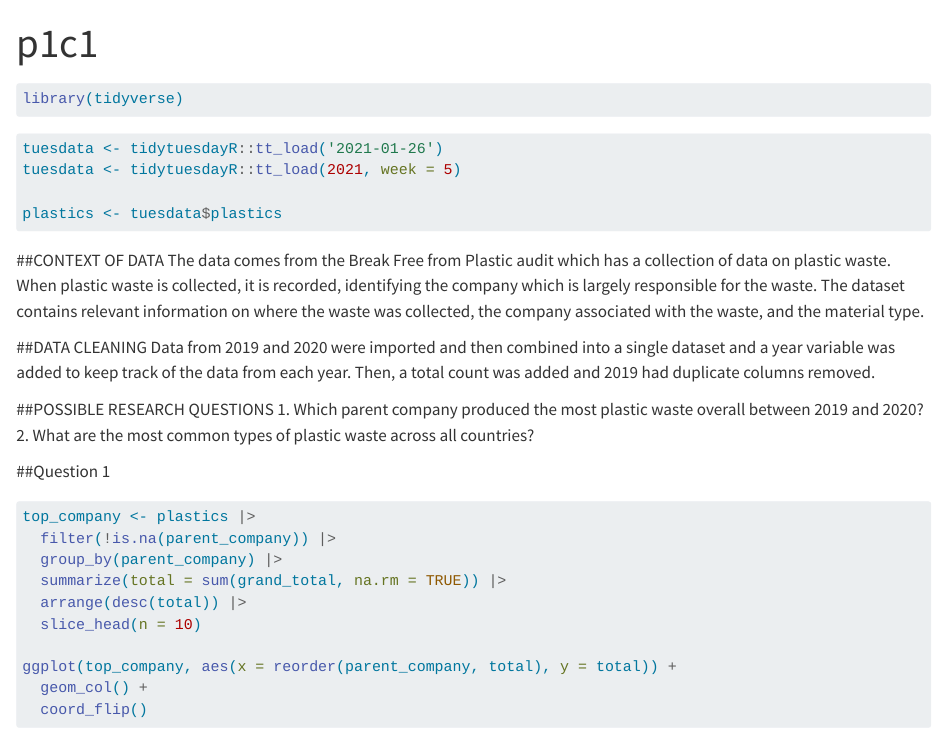
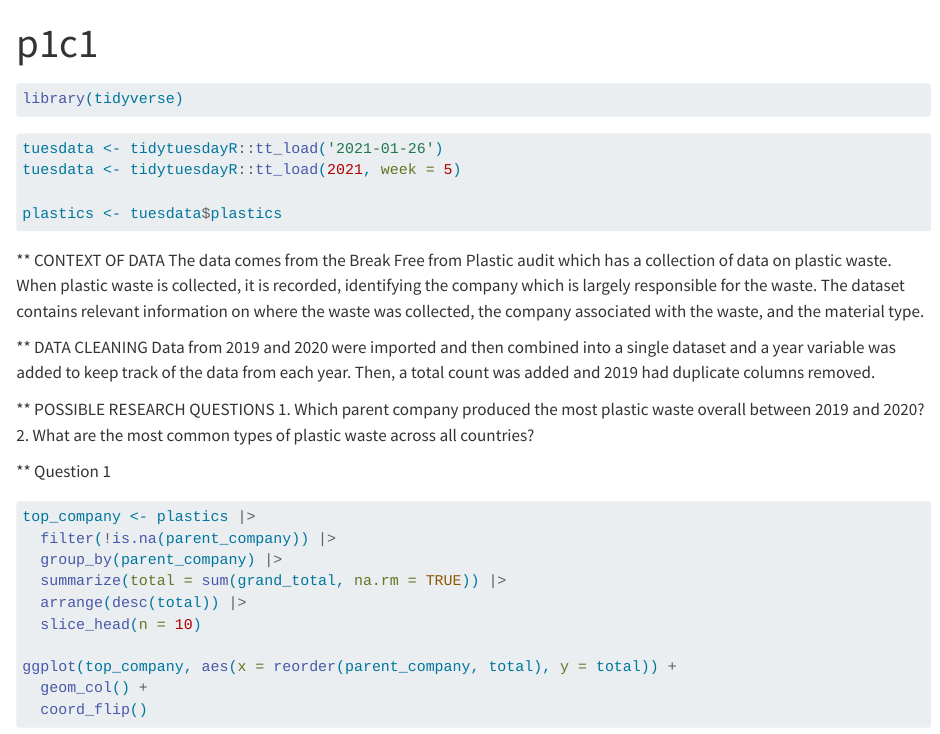
Before and after one commit to andrewncho15/project-1, a Quarto document (p1c1.qmd): the page in a window 1100 px wide, from its top. Rendered offline with R 4.5, knitr and Pandoc in place of Quarto, with nearby package versions; the code chunks are not run, so their results and figures are left out.

Commit message:
please i need this

````diff
--- a/p1c1.qmd
+++ b/p1c1.qmd
@@ -2,7 +2,6 @@
 title: "p1c1"
 format: html
 editor: visual
-execute:
 ---
 
 ```{r}
@@ -17,17 +16,17 @@ plastics <- tuesdata$plastics
 
 ```
 
-##CONTEXT OF DATA
+** CONTEXT OF DATA
 The data comes from the Break Free from Plastic audit which has a collection of data on plastic waste. When plastic waste is collected, it is recorded, identifying the company which is largely responsible for the waste.  The dataset contains relevant information on where the waste was collected, the company associated with the waste, and the material type.
 
-##DATA CLEANING
+** DATA CLEANING
 Data from 2019 and 2020 were imported and then combined into a single dataset and a year variable was added to keep track of the data from each year. Then, a total count was added and 2019 had duplicate columns removed.
 
-##POSSIBLE RESEARCH QUESTIONS
+** POSSIBLE RESEARCH QUESTIONS
 1. Which parent company produced the most plastic waste overall between 2019 and 2020?
 2. What are the most common types of plastic waste across all countries?
 
-##Question 1
+** Question 1
 ```{r}
 top_company <- plastics |>
   filter(!is.na(parent_company)) |>
````
Also changed, not shown: p1c1.html.
